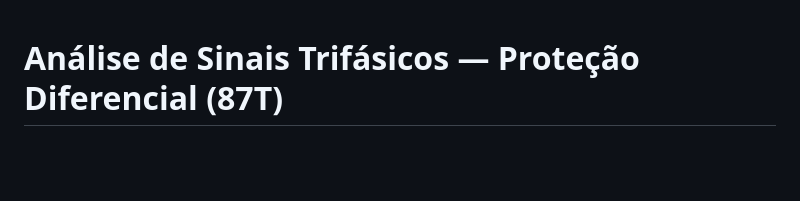
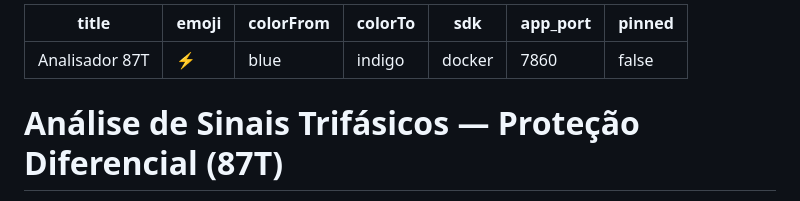
Before and after one commit to gui-carrazzoni/analise_trifasica, a Markdown page: README.md, the part around the change. Rendered like a GitHub page; blank space fills up the shorter version.

Commit message:
Adiciona cabeçalho de configuração do Hugging Face Spaces no README
Frontmatter YAML (sdk: docker, app_port: 7860) no topo do README para que o
deploy no HF Spaces seja reconhecido a cada push, sem precisar reeditar pela web.

Co-Authored-By: Claude Opus 4.8 <noreply@anthropic.com>

```diff
--- a/README.md
+++ b/README.md
@@ -1,3 +1,13 @@
+---
+title: Analisador 87T
+emoji: ⚡
+colorFrom: blue
+colorTo: indigo
+sdk: docker
+app_port: 7860
+pinned: false
+---
+
 # Análise de Sinais Trifásicos — Proteção Diferencial (87T)
 
 Este repositório contém um pipeline completo e modularizado em Python para análise de correntes trifásicas e simulação de **Proteção Diferencial de Transformadores (Função ANSI 87T)**. O projeto é focado no tratamento de cenários de **Cold Load Pickup** (energização com carga conectada) e na eliminação de falsos disparos causados pela corrente de magnetização inrush através da **Restrição de 2ª Harmônica**.
```
